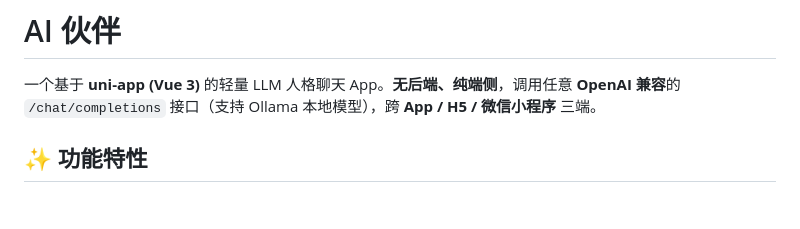
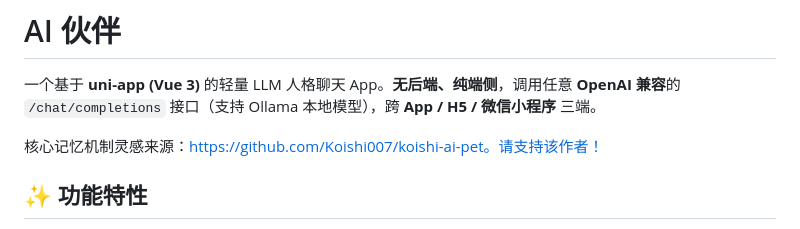
Before and after one commit to 06FallingLight90/chabot, a Markdown page: README.md, the part around the change. Drawn GitHub-style; blank space fills up the shorter version.

Commit message:
Update README with memory mechanism inspiration
Added inspiration source for core memory mechanism and encouraged support for the author.

```diff
--- a/README.md
+++ b/README.md
@@ -1,6 +1,8 @@
 # AI 伙伴
 
 一个基于 **uni-app (Vue 3)** 的轻量 LLM 人格聊天 App。**无后端、纯端侧**，调用任意 **OpenAI 兼容**的 `/chat/completions` 接口（支持 Ollama 本地模型），跨 **App / H5 / 微信小程序** 三端。
+
+核心记忆机制灵感来源：https://github.com/Koishi007/koishi-ai-pet。请支持该作者！
 
 ## ✨ 功能特性
 
```
